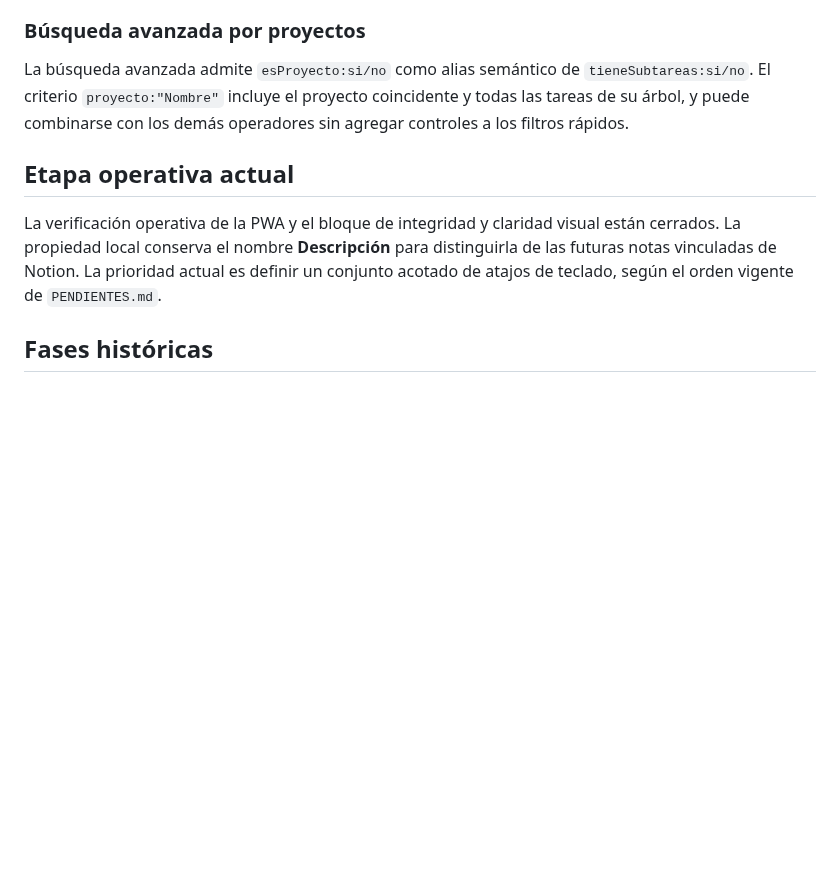
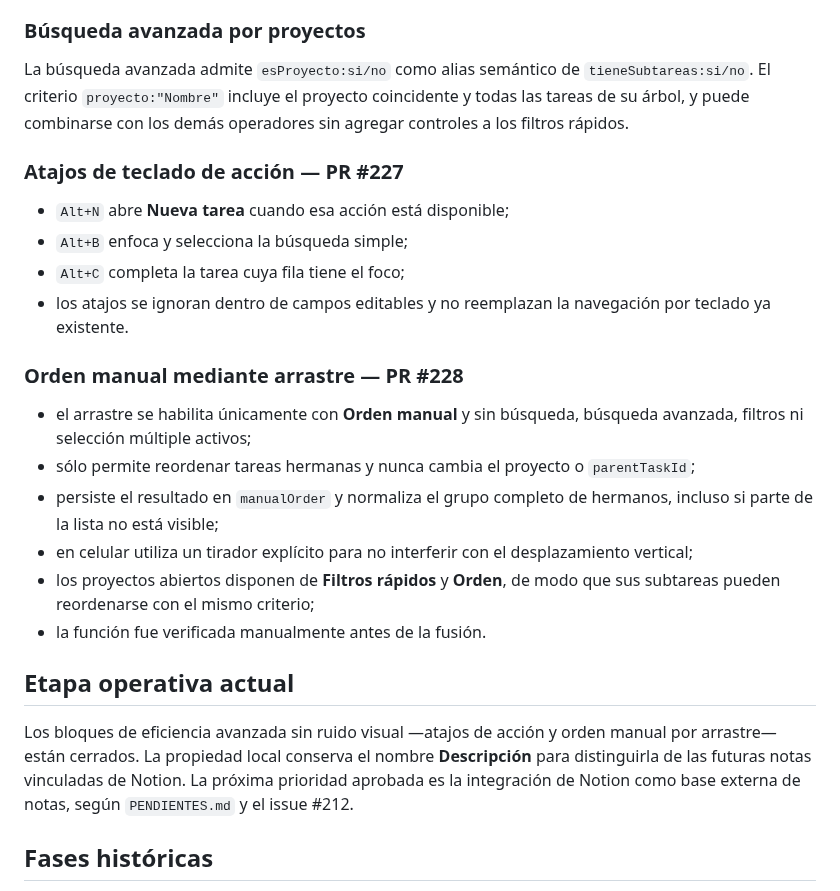
Before and after one commit to leonardotor-lm/Task-Engine-V2, a Markdown page: docs/roadmap/ROADMAP.md, the part around the change. Drawn GitHub-style; blank space fills up the shorter version.

Commit message:
Registrar cierre del orden manual

```diff
--- a/docs/roadmap/ROADMAP.md
+++ b/docs/roadmap/ROADMAP.md
@@ -129,9 +129,25 @@ Cada objetivo reutiliza **Herramientas de la lista** para filtrar por área, con
 
 La búsqueda avanzada admite `esProyecto:si/no` como alias semántico de `tieneSubtareas:si/no`. El criterio `proyecto:"Nombre"` incluye el proyecto coincidente y todas las tareas de su árbol, y puede combinarse con los demás operadores sin agregar controles a los filtros rápidos.
 
+### Atajos de teclado de acción — PR #227
+
+- `Alt+N` abre **Nueva tarea** cuando esa acción está disponible;
+- `Alt+B` enfoca y selecciona la búsqueda simple;
+- `Alt+C` completa la tarea cuya fila tiene el foco;
+- los atajos se ignoran dentro de campos editables y no reemplazan la navegación por teclado ya existente.
+
+### Orden manual mediante arrastre — PR #228
+
+- el arrastre se habilita únicamente con **Orden manual** y sin búsqueda, búsqueda avanzada, filtros ni selección múltiple activos;
+- sólo permite reordenar tareas hermanas y nunca cambia el proyecto o `parentTaskId`;
+- persiste el resultado en `manualOrder` y normaliza el grupo completo de hermanos, incluso si parte de la lista no está visible;
+- en celular utiliza un tirador explícito para no interferir con el desplazamiento vertical;
+- los proyectos abiertos disponen de **Filtros rápidos** y **Orden**, de modo que sus subtareas pueden reordenarse con el mismo criterio;
+- la función fue verificada manualmente antes de la fusión.
+
 ## Etapa operativa actual
 
-La verificación operativa de la PWA y el bloque de integridad y claridad visual están cerrados. La propiedad local conserva el nombre **Descripción** para distinguirla de las futuras notas vinculadas de Notion. La prioridad actual es definir un conjunto acotado de atajos de teclado, según el orden vigente de `PENDIENTES.md`.
+Los bloques de eficiencia avanzada sin ruido visual —atajos de acción y orden manual por arrastre— están cerrados. La propiedad local conserva el nombre **Descripción** para distinguirla de las futuras notas vinculadas de Notion. La próxima prioridad aprobada es la integración de Notion como base externa de notas, según `PENDIENTES.md` y el issue #212.
 
 ## Fases históricas
 
```
